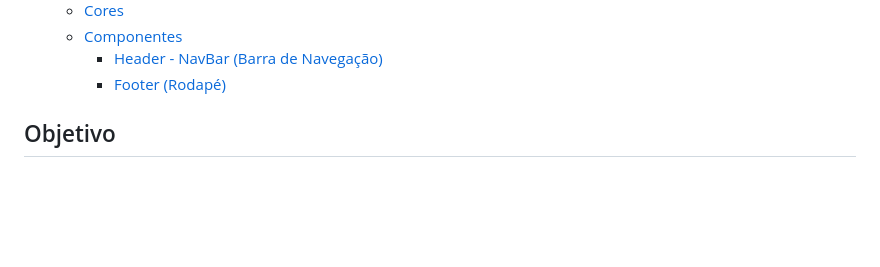
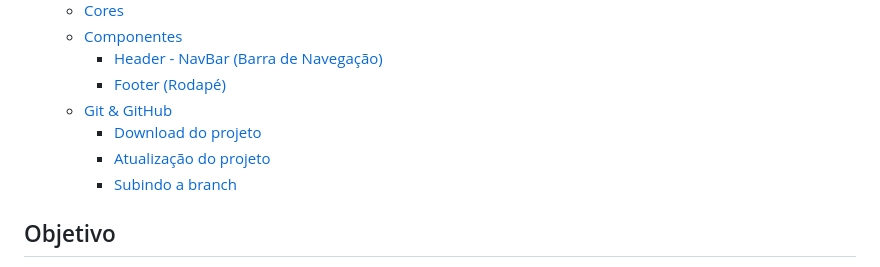
Before and after one commit to PetLacos/petlacos-web, a Markdown page: README.md, the part around one of its changes. Rendered like a GitHub page; blank space fills up the shorter version.

```diff
--- a/README.md
+++ b/README.md
@@ -16,6 +16,10 @@ Bem-vindo ao nosso projeto de site de adoção de animais! Este repositório con
   - [Componentes](#componentes)
     - [Header - NavBar (Barra de Navegação)](#header---navbar-barra-de-navegação)
     - [Footer (Rodapé)](#footer-rodapé)
+  - [Git \& GitHub](#git--github)
+    - [Download do projeto](#download-do-projeto)
+    - [Atualização do projeto](#atualização-do-projeto)
+    - [Subindo a branch](#subindo-a-branch)
 
 
 ## Objetivo
```
Also changed, not shown: other parts of README.md (+56 -0 lines).
